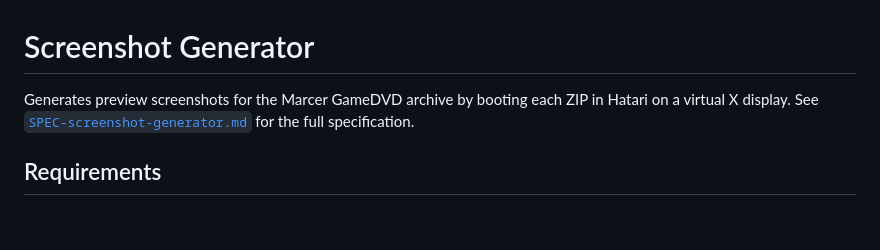
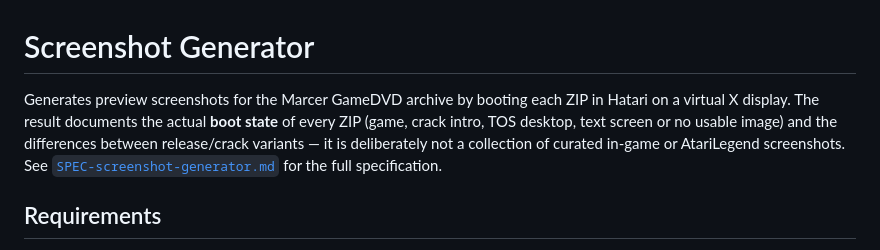
Before and after one commit to skoelle/marcer-gamedvd-launcher, a Markdown page: tools/screenshot-gen/README.md, the part around the change. Drawn GitHub-style; blank space fills up the shorter version.

```diff
--- a/tools/screenshot-gen/README.md
+++ b/tools/screenshot-gen/README.md
@@ -1,7 +1,10 @@
 # Screenshot Generator
 
 Generates preview screenshots for the Marcer GameDVD archive by booting each
-ZIP in Hatari on a virtual X display. See
+ZIP in Hatari on a virtual X display. The result documents the actual **boot
+state** of every ZIP (game, crack intro, TOS desktop, text screen or no usable
+image) and the differences between release/crack variants — it is deliberately
+not a collection of curated in-game or AtariLegend screenshots. See
 [`SPEC-screenshot-generator.md`](../../docs/SPEC-screenshot-generator.md) for the
 full specification.
 
```
Also changed, not shown: README.md (+25 -1 lines), apps/marcer_desktop/README.md (+5 -1 lines).
